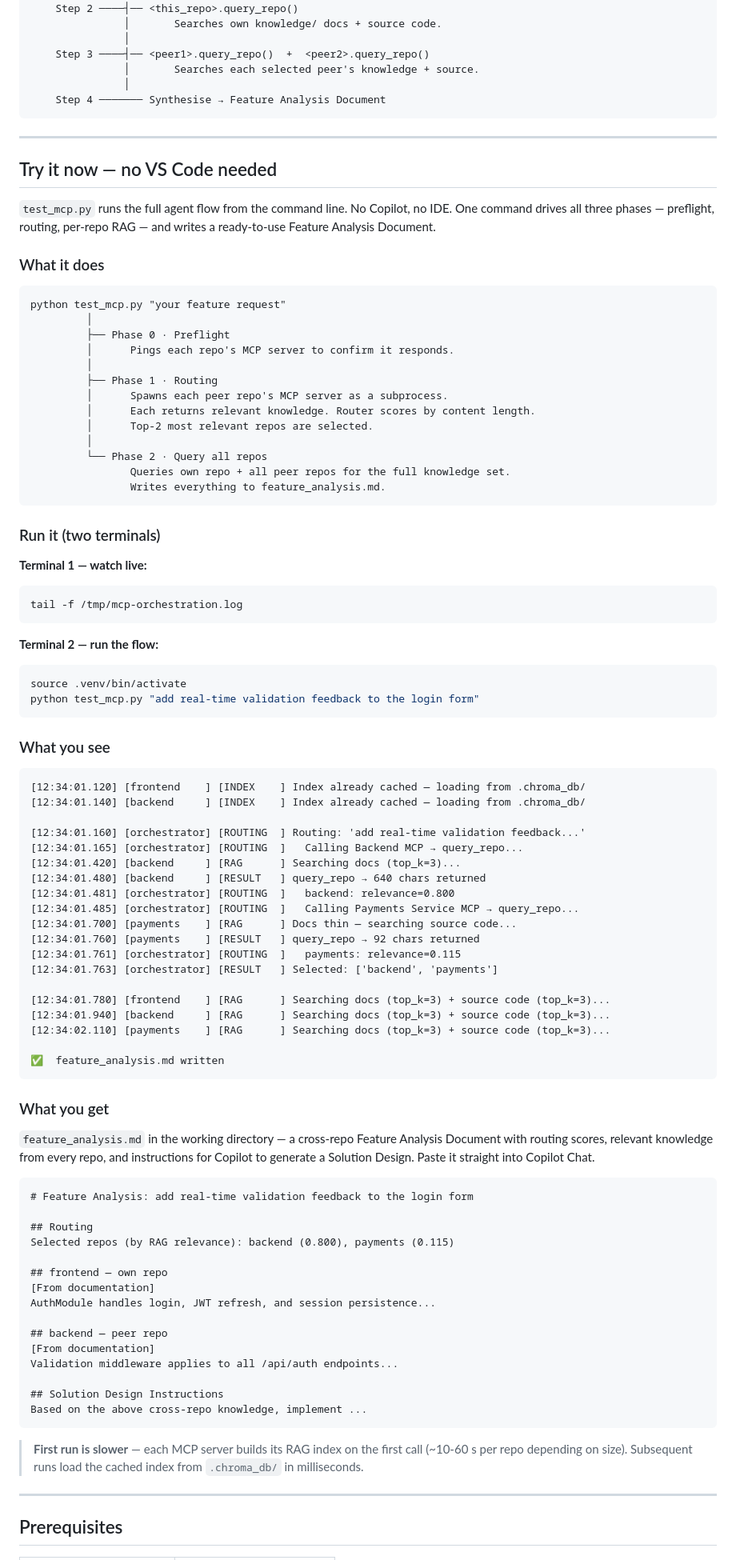
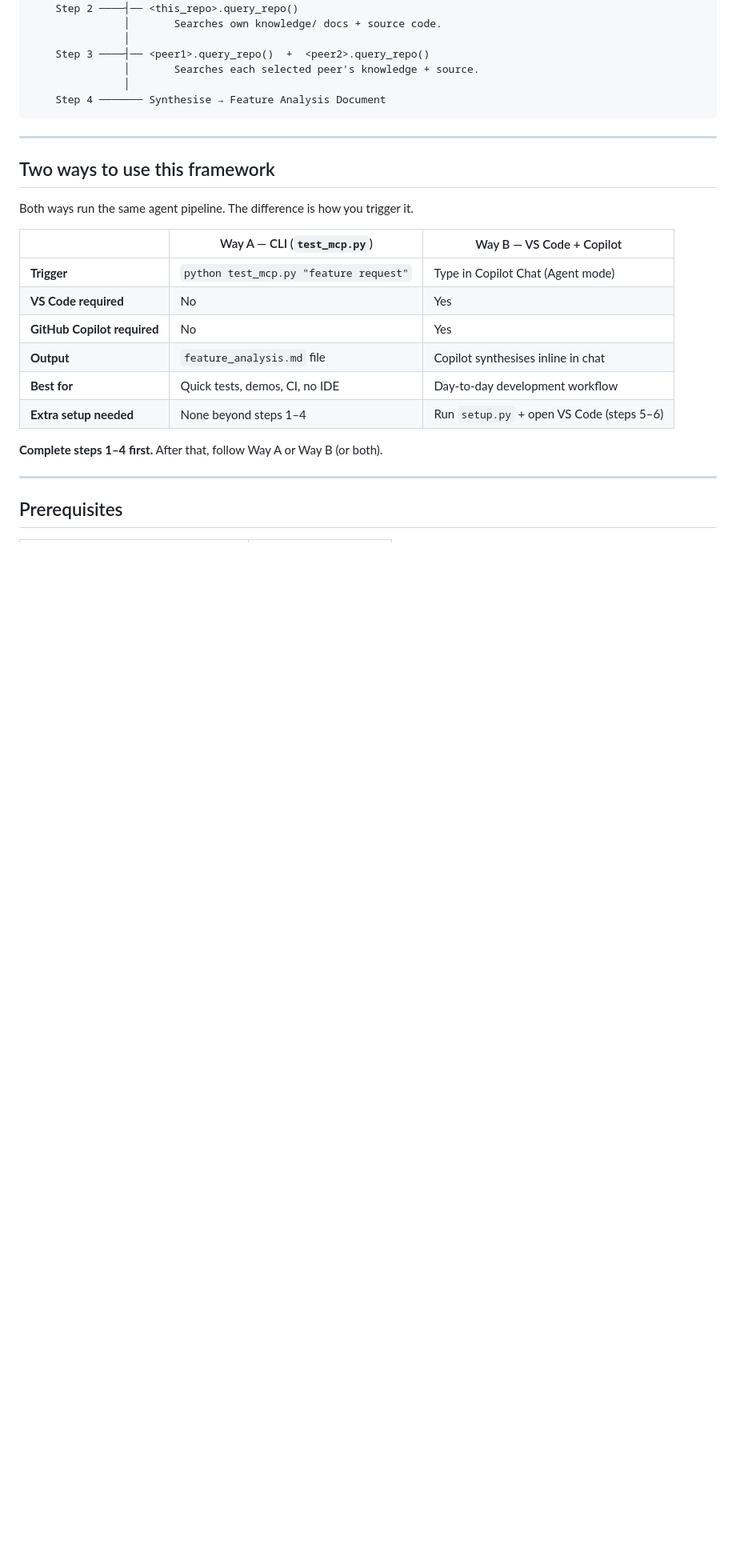
Before and after one commit to meenusinha/agentic-orchestration-framework, a Markdown page: README.md, the part around one of its changes. Shown at 80% size. GitHub-like rendering; blank space fills up the shorter version.

````diff
--- a/README.md
+++ b/README.md
@@ -33,94 +33,20 @@ Developer → feature request in VS Code Copilot (Agent mode)
 
 ---
 
-## Try it now — no VS Code needed
+## Two ways to use this framework
 
-`test_mcp.py` runs the full agent flow from the command line. No Copilot, no IDE.
-One command drives all three phases — preflight, routing, per-repo RAG — and writes
-a ready-to-use Feature Analysis Document.
+Both ways run the same agent pipeline. The difference is how you trigger it.
 
-### What it does
+| | Way A — CLI (`test_mcp.py`) | Way B — VS Code + Copilot |
+|---|---|---|
+| **Trigger** | `python test_mcp.py "feature request"` | Type in Copilot Chat (Agent mode) |
+| **VS Code required** | No | Yes |
+| **GitHub Copilot required** | No | Yes |
+| **Output** | `feature_analysis.md` file | Copilot synthesises inline in chat |
+| **Best for** | Quick tests, demos, CI, no IDE | Day-to-day development workflow |
+| **Extra setup needed** | None beyond steps 1–4 | Run `setup.py` + open VS Code (steps 5–6) |
 
-```
-python test_mcp.py "your feature request"
-         │
-         ├── Phase 0 · Preflight
-         │      Pings each repo's MCP server to confirm it responds.
-         │
-         ├── Phase 1 · Routing
-         │      Spawns each peer repo's MCP server as a subprocess.
-         │      Each returns relevant knowledge. Router scores by content length.
-         │      Top-2 most relevant repos are selected.
-         │
-         └── Phase 2 · Query all repos
-                Queries own repo + all peer repos for the full knowledge set.
-                Writes everything to feature_analysis.md.
-```
-
-### Run it (two terminals)
-
-**Terminal 1 — watch live:**
-```bash
-tail -f /tmp/mcp-orchestration.log
-```
-
-**Terminal 2 — run the flow:**
-```bash
-source .venv/bin/activate
-python test_mcp.py "add real-time validation feedback to the login form"
-```
-
-### What you see
-
-```
-[12:34:01.120] [frontend    ] [INDEX    ] Index already cached — loading from .chroma_db/
-[12:34:01.140] [backend     ] [INDEX    ] Index already cached — loading from .chroma_db/
-
-[12:34:01.160] [orchestrator] [ROUTING  ] Routing: 'add real-time validation feedback...'
-[12:34:01.165] [orchestrator] [ROUTING  ]   Calling Backend MCP → query_repo...
-[12:34:01.420] [backend     ] [RAG      ] Searching docs (top_k=3)...
-[12:34:01.480] [backend     ] [RESULT   ] query_repo → 640 chars returned
-[12:34:01.481] [orchestrator] [ROUTING  ]   backend: relevance=0.800
-[12:34:01.485] [orchestrator] [ROUTING  ]   Calling Payments Service MCP → query_repo...
-[12:34:01.700] [payments    ] [RAG      ] Docs thin — searching source code...
-[12:34:01.760] [payments    ] [RESULT   ] query_repo → 92 chars returned
-[12:34:01.761] [orchestrator] [ROUTING  ]   payments: relevance=0.115
-[12:34:01.763] [orchestrator] [RESULT   ] Selected: ['backend', 'payments']
-
-[12:34:01.780] [frontend    ] [RAG      ] Searching docs (top_k=3) + source code (top_k=3)...
-[12:34:01.940] [backend     ] [RAG      ] Searching docs (top_k=3) + source code (top_k=3)...
-[12:34:02.110] [payments    ] [RAG      ] Searching docs (top_k=3) + source code (top_k=3)...
-
-✅  feature_analysis.md written
-```
-
-### What you get
-
-`feature_analysis.md` in the working directory — a cross-repo Feature Analysis Document
-with routing scores, relevant knowledge from every repo, and instructions for Copilot
-to generate a Solution Design. Paste it straight into Copilot Chat.
-
-```markdown
-# Feature Analysis: add real-time validation feedback to the login form
-
-## Routing
-Selected repos (by RAG relevance): backend (0.800), payments (0.115)
-
-## frontend — own repo
-[From documentation]
-AuthModule handles login, JWT refresh, and session persistence...
-
-## backend — peer repo
-[From documentation]
-Validation middleware applies to all /api/auth endpoints...
-
-## Solution Design Instructions
-Based on the above cross-repo knowledge, implement ...
-```
-
-> **First run is slower** — each MCP server builds its RAG index on the first call
-> (~10-60 s per repo depending on size). Subsequent runs load the cached index from
-> `.chroma_db/` in milliseconds.
+**Complete steps 1–4 first.** After that, follow Way A or Way B (or both).
 
 ---
 
````
Also changed, not shown: other parts of README.md (+126 -35 lines).
